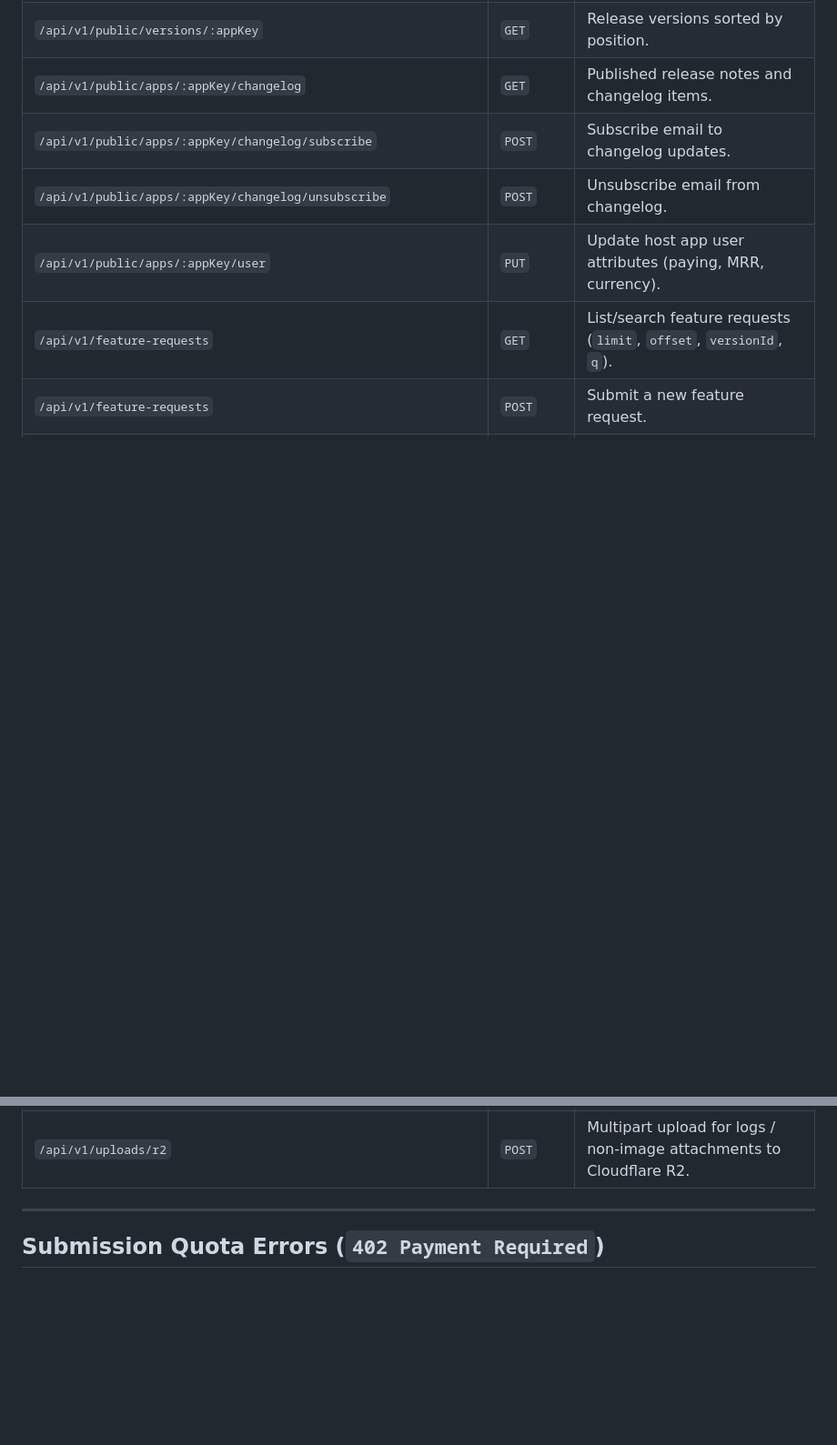
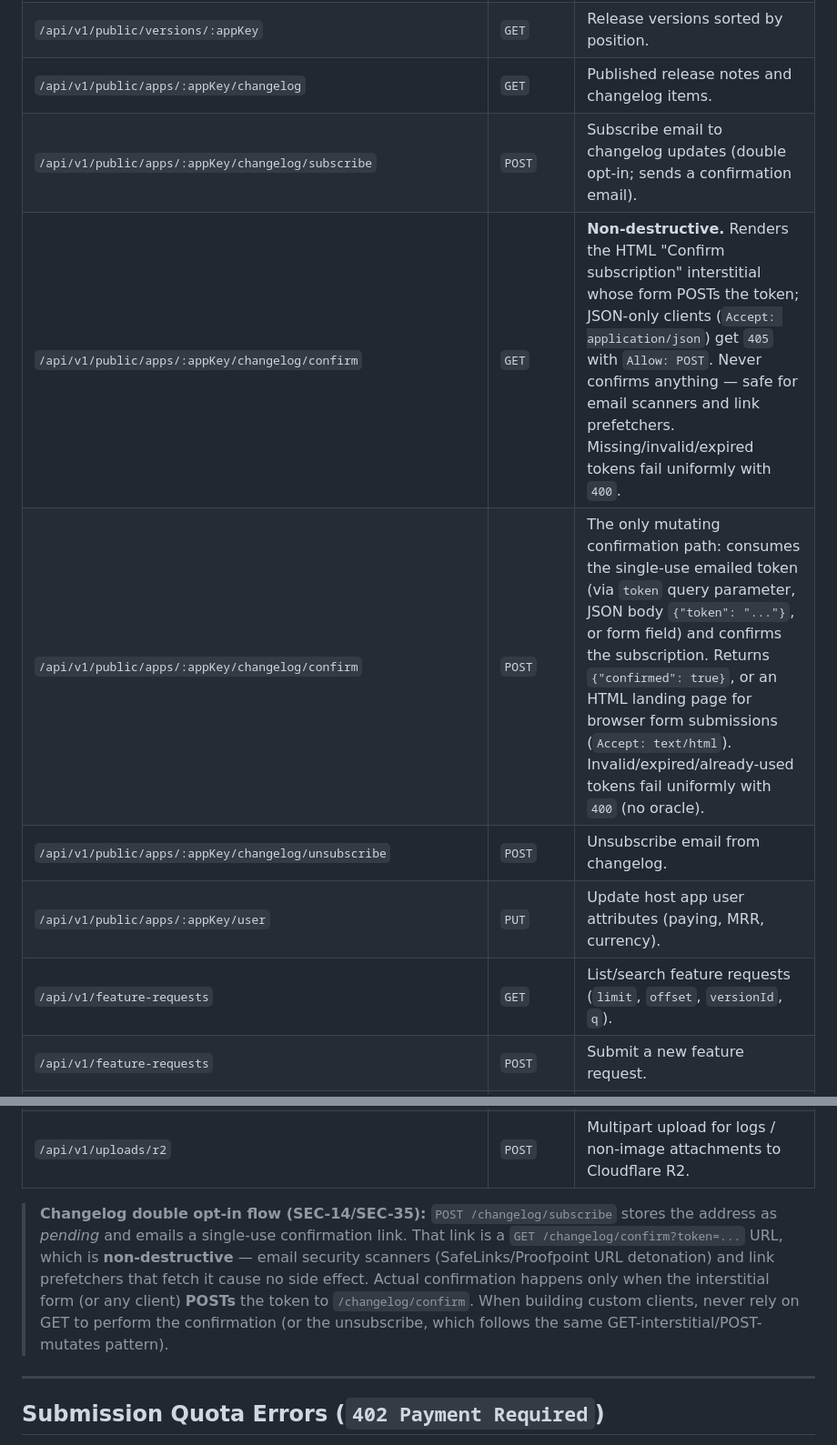
Before and after one commit to CupThread/CupThreadAgenticCoding, a Markdown page: skills/cupthread-api/SKILL.md, 2 parts joined by grey strips. Shown at 91% size. Rendered like a GitHub page; blank space fills up the shorter version.

Commit message:
docs(skills): sync changelog confirm contract: GET non-destructive, POST-only confirmation
Align the cupthread-api skill with the new public changelog confirmation
contract: GET /changelog/confirm is now a safe, side-effect-free
interstitial (405 + Allow: POST for JSON-only clients) and POST
/changelog/confirm is the only mutating confirmation path. Verified that
no CLI, SDK-skill, or generated code relies on GET-performs-confirmation.

Closes #20

```diff
--- a/skills/cupthread-api/SKILL.md
+++ b/skills/cupthread-api/SKILL.md
@@ -46,7 +46,9 @@ Please read the CupThread OpenAPI 3.1 specification at https://api.cupthread.com
 | `/api/v1/public/columns/:appKey` | `GET` | Roadmap Kanban columns sorted by position. |
 | `/api/v1/public/versions/:appKey` | `GET` | Release versions sorted by position. |
 | `/api/v1/public/apps/:appKey/changelog` | `GET` | Published release notes and changelog items. |
-| `/api/v1/public/apps/:appKey/changelog/subscribe` | `POST` | Subscribe email to changelog updates. |
+| `/api/v1/public/apps/:appKey/changelog/subscribe` | `POST` | Subscribe email to changelog updates (double opt-in; sends a confirmation email). |
+| `/api/v1/public/apps/:appKey/changelog/confirm` | `GET` | **Non-destructive.** Renders the HTML "Confirm subscription" interstitial whose form POSTs the token; JSON-only clients (`Accept: application/json`) get `405` with `Allow: POST`. Never confirms anything — safe for email scanners and link prefetchers. Missing/invalid/expired tokens fail uniformly with `400`. |
+| `/api/v1/public/apps/:appKey/changelog/confirm` | `POST` | The only mutating confirmation path: consumes the single-use emailed token (via `token` query parameter, JSON body `{"token": "..."}`, or form field) and confirms the subscription. Returns `{"confirmed": true}`, or an HTML landing page for browser form submissions (`Accept: text/html`). Invalid/expired/already-used tokens fail uniformly with `400` (no oracle). |
 | `/api/v1/public/apps/:appKey/changelog/unsubscribe` | `POST` | Unsubscribe email from changelog. |
 | `/api/v1/public/apps/:appKey/user` | `PUT` | Update host app user attributes (paying, MRR, currency). |
 | `/api/v1/feature-requests` | `GET` | List/search feature requests (`limit`, `offset`, `versionId`, `q`). |
@@ -58,6 +60,8 @@ Please read the CupThread OpenAPI 3.1 specification at https://api.cupthread.com
 | `/api/v1/feedback` | `POST` | Submit feedback draft with optional attachments. |
 | `/api/v1/uploads/images` | `POST` | Multipart upload for images to Cloudflare Images. |
 | `/api/v1/uploads/r2` | `POST` | Multipart upload for logs / non-image attachments to Cloudflare R2. |
+
+> **Changelog double opt-in flow (SEC-14/SEC-35):** `POST /changelog/subscribe` stores the address as *pending* and emails a single-use confirmation link. That link is a `GET /changelog/confirm?token=...` URL, which is **non-destructive** — email security scanners (SafeLinks/Proofpoint URL detonation) and link prefetchers that fetch it cause no side effect. Actual confirmation happens only when the interstitial form (or any client) **POSTs** the token to `/changelog/confirm`. When building custom clients, never rely on GET to perform the confirmation (or the unsubscribe, which follows the same GET-interstitial/POST-mutates pattern).
 
 ---
 
```
